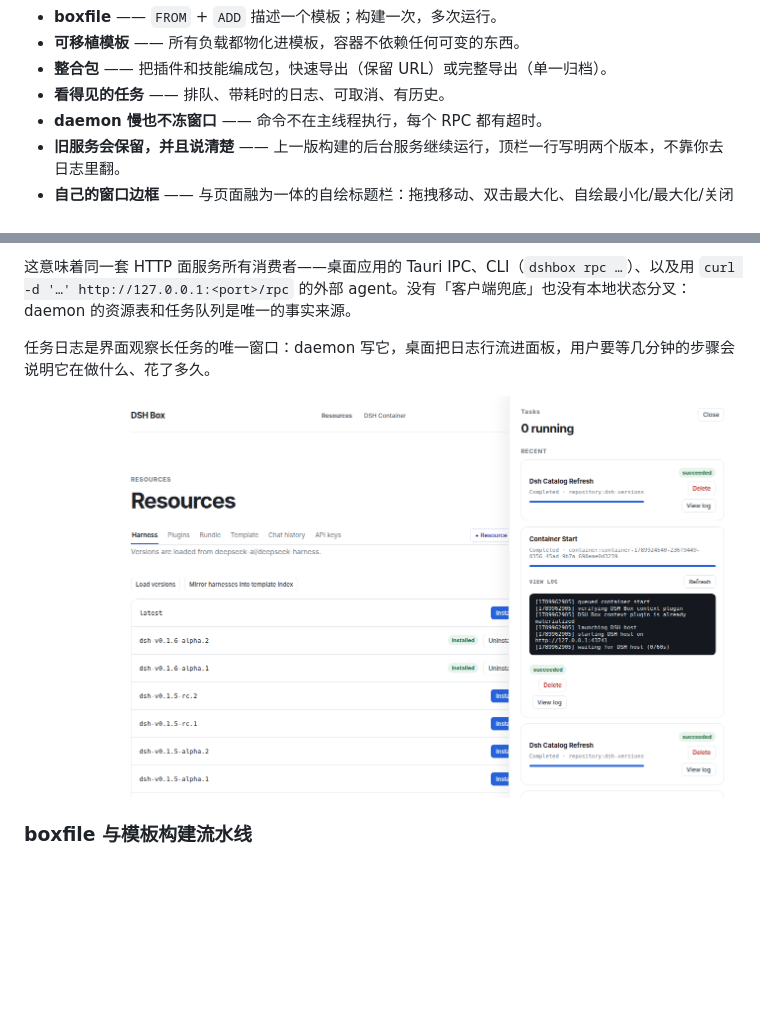
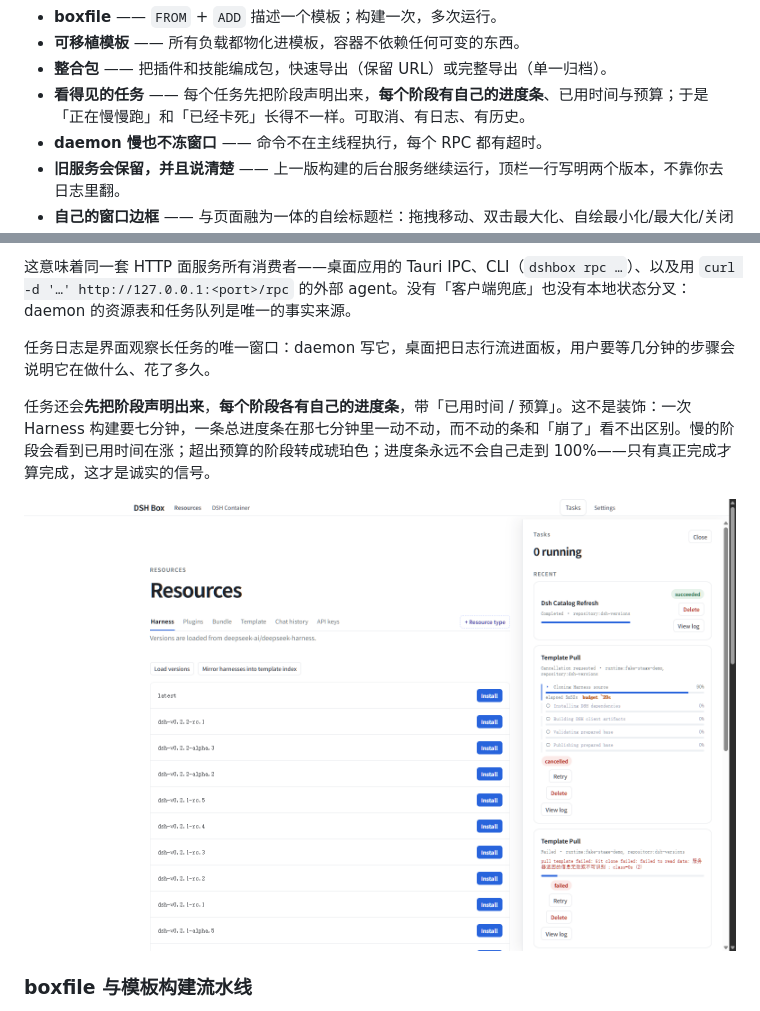
Before and after one commit to Nexus-Aethra/DSHBox, a Markdown page: README.zh-CN.md, 2 parts joined by grey strips. GitHub-like rendering; pictures changed too: docs/images/tasks.png; blank space fills up the shorter version.

```diff
--- a/README.zh-CN.md
+++ b/README.zh-CN.md
@@ -25,7 +25,7 @@ DSH Box 是一个用 [Tauri 2](https://tauri.app) 写的轻量桌面外壳，负
 - **boxfile** —— `FROM` + `ADD` 描述一个模板；构建一次，多次运行。
 - **可移植模板** —— 所有负载都物化进模板，容器不依赖任何可变的东西。
 - **整合包** —— 把插件和技能编成包，快速导出（保留 URL）或完整导出（单一归档）。
-- **看得见的任务** —— 排队、带耗时的日志、可取消、有历史。
+- **看得见的任务** —— 每个任务先把阶段声明出来，**每个阶段有自己的进度条**、已用时间与预算；于是「正在慢慢跑」和「已经卡死」长得不一样。可取消、有日志、有历史。
 - **daemon 慢也不冻窗口** —— 命令不在主线程执行，每个 RPC 都有超时。
 - **旧服务会保留，并且说清楚** —— 上一版构建的后台服务继续运行，顶栏一行写明两个版本，不靠你去日志里翻。
 - **自己的窗口边框** —— 与页面融为一体的自绘标题栏：拖拽移动、双击最大化、自绘最小化/最大化/关闭按钮；最大化时落在工作区内，不遮挡任务栏。
@@ -108,7 +108,9 @@ DSH Box 拆成 Tauri **桌面外壳**、一个不依赖框架的 Rust workspace
 
 任务日志是界面观察长任务的唯一窗口：daemon 写它，桌面把日志行流进面板，用户要等几分钟的步骤会说明它在做什么、花了多久。
 
-![任务面板：一次容器启动展开日志，每步一行并带耗时](docs/images/tasks.png)
+任务还会**先把阶段声明出来**，**每个阶段各有自己的进度条**，带「已用时间 / 预算」。这不是装饰：一次 Harness 构建要七分钟，一条总进度条在那七分钟里一动不动，而不动的条和「崩了」看不出区别。慢的阶段会看到已用时间在涨；超出预算的阶段转成琥珀色；进度条永远不会自己走到 100%——只有真正完成才算完成，这才是诚实的信号。
+
+![任务面板：每阶段独立进度条，带已用时间与预算，下方展开日志](docs/images/tasks.png)
 
 ### boxfile 与模板构建流水线
 
```
Also changed, not shown: AGENTS.md (+16 -0 lines), README.md (+4 -2 lines), docs/design/2026-11-04-task-stage-progress.md (added, +122 -0 lines), 12 other files.
